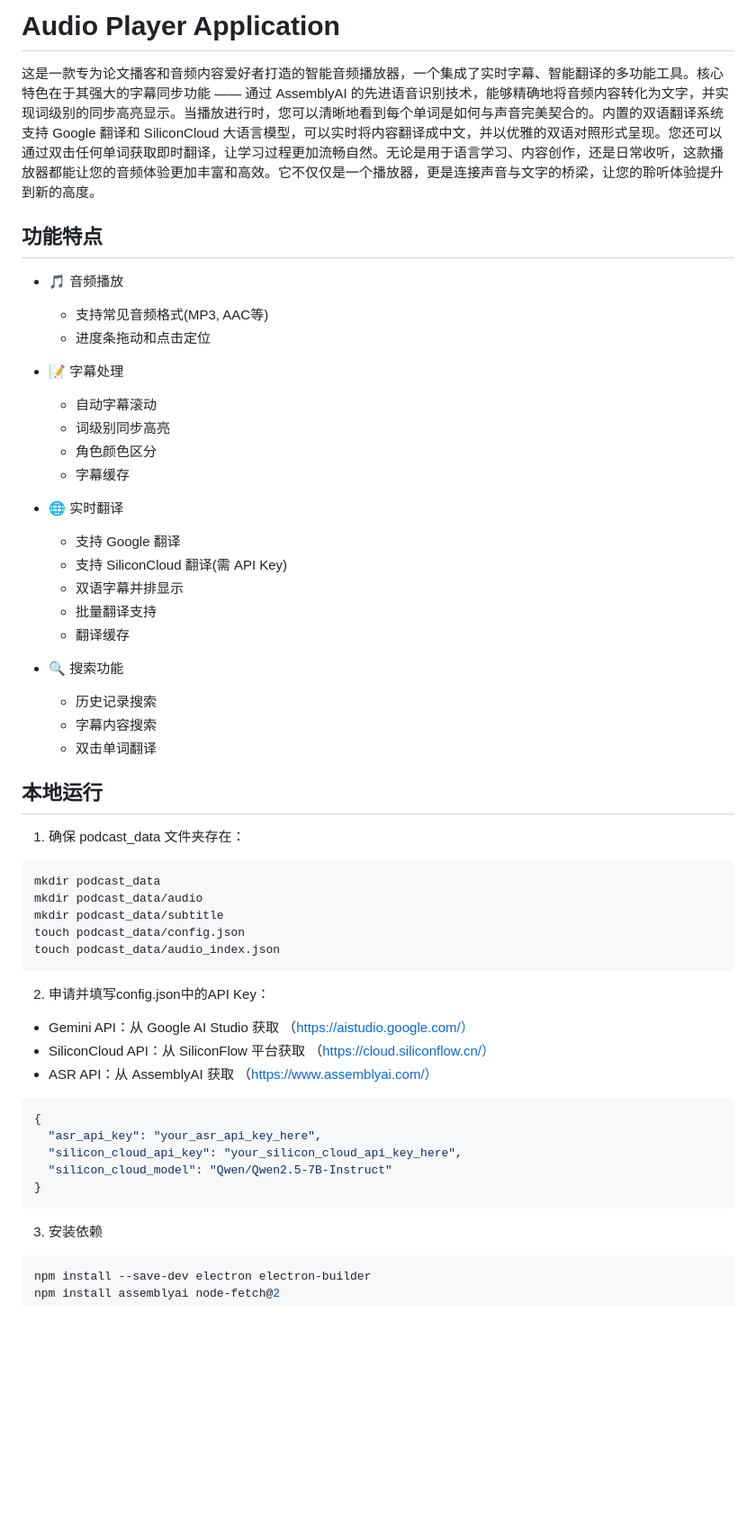
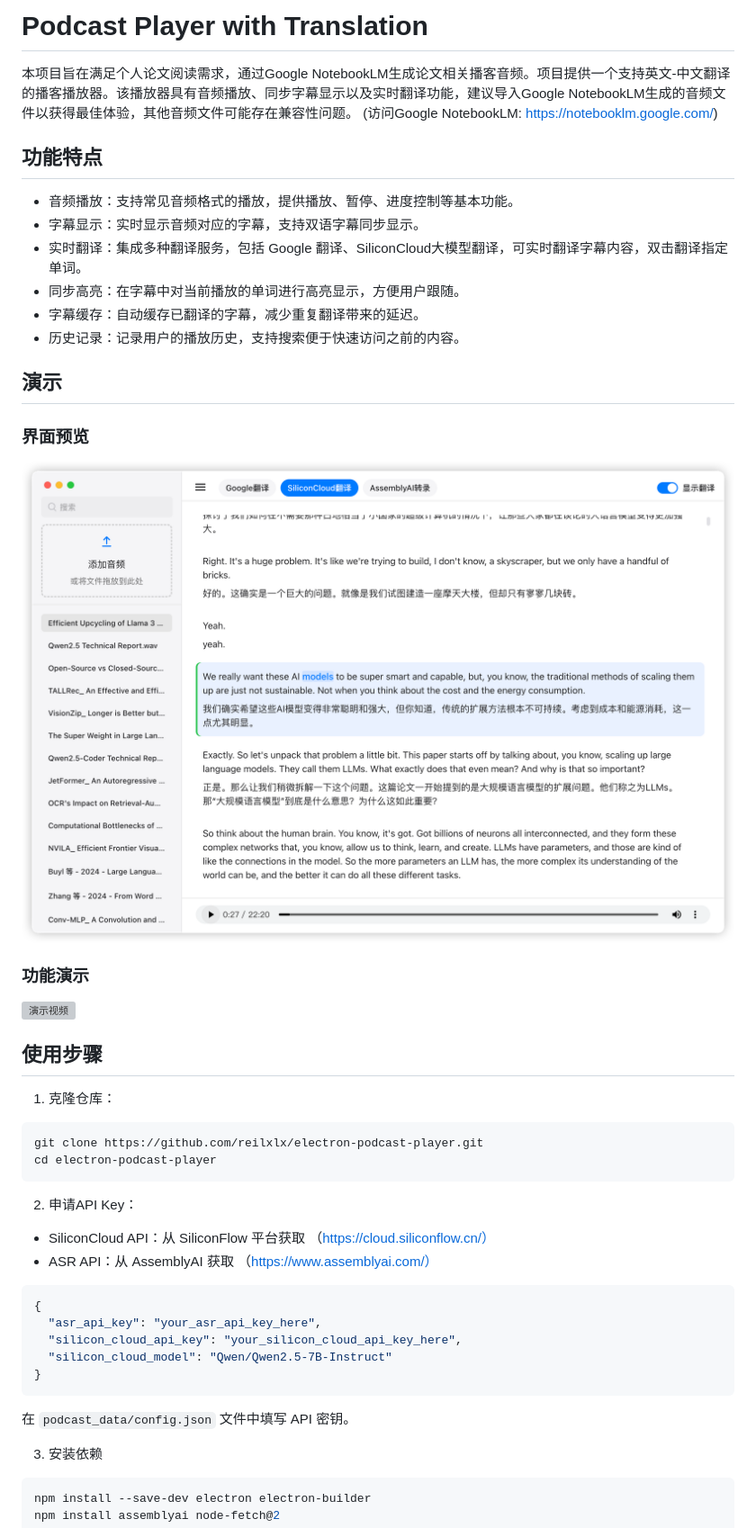
Before and after one commit to reilxlx/electron-podcast-player, a Markdown page: README.md, the part around the change printed below. Shown: that part at 90% size. GitHub-like rendering; pictures changed too: data/demo-pic.png (added); blank space fills up the shorter version; grey boxes are pictures that could not be loaded.

````diff
--- a/README.md
+++ b/README.md
@@ -1,41 +1,33 @@
-# Audio Player Application
-这是一款专为论文播客和音频内容爱好者打造的智能音频播放器，一个集成了实时字幕、智能翻译的多功能工具。核心特色在于其强大的字幕同步功能 —— 通过 AssemblyAI 的先进语音识别技术，能够精确地将音频内容转化为文字，并实现词级别的同步高亮显示。当播放进行时，您可以清晰地看到每个单词是如何与声音完美契合的。内置的双语翻译系统支持 Google 翻译和 SiliconCloud 大语言模型，可以实时将内容翻译成中文，并以优雅的双语对照形式呈现。您还可以通过双击任何单词获取即时翻译，让学习过程更加流畅自然。无论是用于语言学习、内容创作，还是日常收听，这款播放器都能让您的音频体验更加丰富和高效。它不仅仅是一个播放器，更是连接声音与文字的桥梁，让您的聆听体验提升到新的高度。
+# Podcast Player with Translation
+
+本项目旨在满足个人论文阅读需求，通过Google NotebookLM生成论文相关播客音频。项目提供一个支持英文-中文翻译的播客播放器。该播放器具有音频播放、同步字幕显示以及实时翻译功能，建议导入Google NotebookLM生成的音频文件以获得最佳体验，其他音频文件可能存在兼容性问题。 (访问Google NotebookLM: https://notebooklm.google.com/)
 
 ## 功能特点
 
-- 🎵 音频播放
-  - 支持常见音频格式(MP3, AAC等)
-  - 进度条拖动和点击定位
+- 音频播放：支持常见音频格式的播放，提供播放、暂停、进度控制等基本功能。
+- 字幕显示：实时显示音频对应的字幕，支持双语字幕同步显示。
+- 实时翻译：集成多种翻译服务，包括 Google 翻译、SiliconCloud大模型翻译，可实时翻译字幕内容，双击翻译指定单词。
+- 同步高亮：在字幕中对当前播放的单词进行高亮显示，方便用户跟随。
+- 字幕缓存：自动缓存已翻译的字幕，减少重复翻译带来的延迟。
+- 历史记录：记录用户的播放历史，支持搜索便于快速访问之前的内容。
 
-- 📝 字幕处理
-  - 自动字幕滚动
-  - 词级别同步高亮
-  - 角色颜色区分
-  - 字幕缓存
+## 演示
 
-- 🌐 实时翻译
-  - 支持 Google 翻译
-  - 支持 SiliconCloud 翻译(需 API Key)
-  - 双语字幕并排显示
-  - 批量翻译支持
-  - 翻译缓存
+### 界面预览
+![播放器界面](./data/demo-pic.png)
 
-- 🔍 搜索功能
-  - 历史记录搜索
-  - 字幕内容搜索
-  - 双击单词翻译
+### 功能演示
+![演示视频](./data/demo-video.gif)
 
-## 本地运行
-1. 确保 podcast_data 文件夹存在：
+## 使用步骤
+
+1. 克隆仓库：
 ```bash
-mkdir podcast_data
-mkdir podcast_data/audio
-mkdir podcast_data/subtitle
-touch podcast_data/config.json
-touch podcast_data/audio_index.json
+git clone https://github.com/reilxlx/electron-podcast-player.git
+cd electron-podcast-player
 ```
-2. 申请并填写config.json中的API Key：
-- Gemini API：从 Google AI Studio 获取 （https://aistudio.google.com/）
+
+2. 申请API Key：
 - SiliconCloud API：从 SiliconFlow 平台获取 （https://cloud.siliconflow.cn/）
 - ASR API：从 AssemblyAI 获取 （https://www.assemblyai.com/）
 
@@ -46,6 +38,8 @@ touch podcast_data/audio_index.json
   "silicon_cloud_model": "Qwen/Qwen2.5-7B-Instruct"
 }
 ```
+
+在 `podcast_data/config.json` 文件中填写 API 密钥。
 
 3. 安装依赖
 ```bash
````
Also changed, not shown: other parts of README.md (+18 -1 lines), 2 other files.
